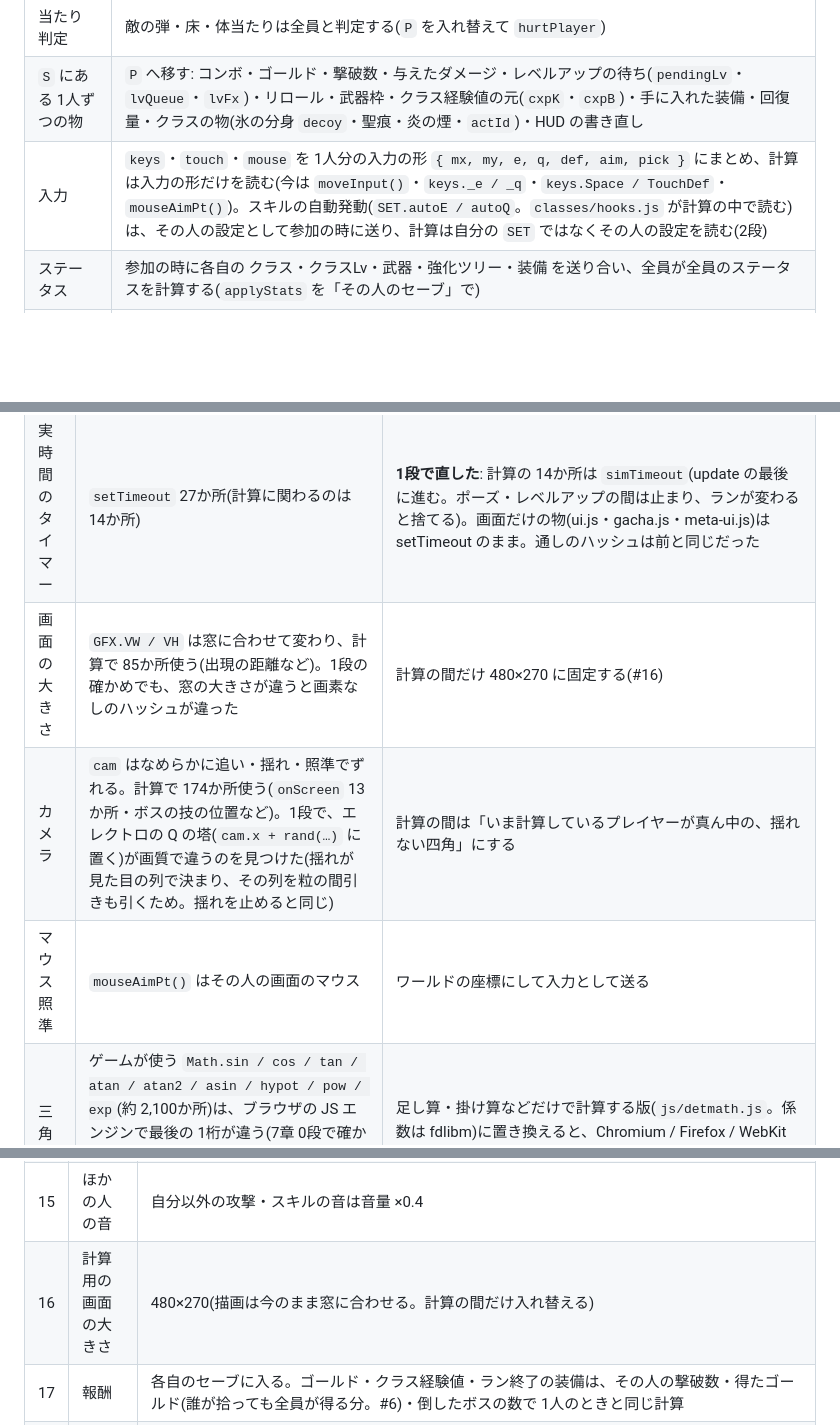
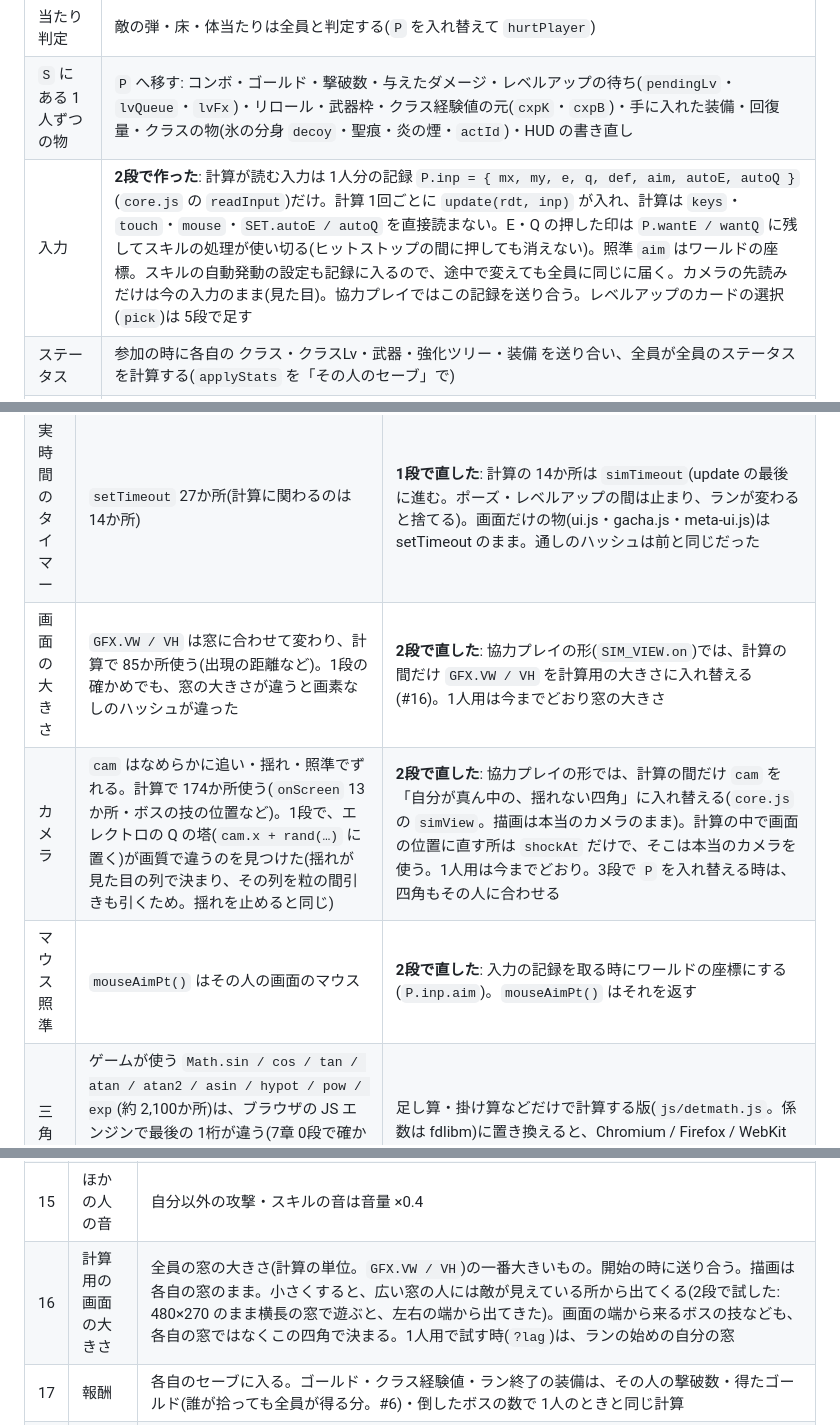
Before and after one commit to Black2856/pixel_survivors_opus5.5test, a Markdown page: claudedocs/coop.md, 3 parts joined by grey strips. GitHub-like rendering; blank space fills up the shorter version.

Commit message:
設計書: 協力プレイ 2段の結果(入力の記録・計算用のカメラと画面の大きさ・#16 は全員の一番大きい窓)と CLAUDE.md の決まり
Co-Authored-By: Claude Opus 5.5 <noreply@anthropic.com>

```diff
--- a/claudedocs/coop.md
+++ b/claudedocs/coop.md
@@ -55,7 +55,7 @@
 | 拾うもの | 床の物は 1つ(`gems`・`drops` は共有)。毎フレーム、プレイヤーの番号順に全員と距離を見て、先に届いた人が拾う(同じフレームなら番号の小さい人)。吸い寄せは、吸い寄せる範囲に先に入った人へ向かう。ジェム・ゴールドは `P` を入れ替えて全員に `gainXP`・`addGold` を呼ぶ。#6 |
 | 当たり判定 | 敵の弾・床・体当たりは全員と判定する(`P` を入れ替えて `hurtPlayer`) |
 | `S` にある 1人ずつの物 | `P` へ移す: コンボ・ゴールド・撃破数・与えたダメージ・レベルアップの待ち(`pendingLv`・`lvQueue`・`lvFx`)・リロール・武器枠・クラス経験値の元(`cxpK`・`cxpB`)・手に入れた装備・回復量・クラスの物(氷の分身 `decoy`・聖痕・炎の煙・`actId`)・HUD の書き直し |
-| 入力 | `keys`・`touch`・`mouse` を 1人分の入力の形 `{ mx, my, e, q, def, aim, pick }` にまとめ、計算は入力の形だけを読む(今は `moveInput()`・`keys._e / _q`・`keys.Space / TouchDef`・`mouseAimPt()`)。スキルの自動発動(`SET.autoE / autoQ`。`classes/hooks.js` が計算の中で読む)は、その人の設定として参加の時に送り、計算は自分の `SET` ではなくその人の設定を読む(2段) |
+| 入力 | **2段で作った**: 計算が読む入力は 1人分の記録 `P.inp = { mx, my, e, q, def, aim, autoE, autoQ }`(`core.js` の `readInput`)だけ。計算 1回ごとに `update(rdt, inp)` が入れ、計算は `keys`・`touch`・`mouse`・`SET.autoE / autoQ` を直接読まない。E・Q の押した印は `P.wantE / wantQ` に残してスキルの処理が使い切る(ヒットストップの間に押しても消えない)。照準 `aim` はワールドの座標。スキルの自動発動の設定も記録に入るので、途中で変えても全員に同じに届く。カメラの先読みだけは今の入力のまま(見た目)。協力プレイではこの記録を送り合う。レベルアップのカードの選択(`pick`)は 5段で足す |
 | ステータス | 参加の時に各自の クラス・クラスLv・武器・強化ツリー・装備 を送り合い、全員が全員のステータスを計算する(`applyStats` を「その人のセーブ」で) |
 | レベルアップ | 止まらない画面(#8)。カードの選択は入力として送り、全員が同じフレームで適用する |
 | 描画 | カメラは自分を追う。プレイヤー全員を描く(今は `P` を 1回)。名前と、画面の外にいる人への矢印。HUD は自分の分 |
@@ -91,9 +91,9 @@
 | 乱数 | `Math.random` 1つを、計算・演出・効果音・画面が一緒に使う(`Math.random` 約 460か所、`rand / pick / shuffle` 約 1,460か所) | **1段で分けた**(`core.js`): `Math.random` は `simScope` の中(frame が update を包む)では計算の列(mulberry32。種は `simSeed`。協力プレイでは部屋の種)、外では見た目の列。描画は `fxScope`。効果音(実時間で間引く)・技の演出(skillfx)・宝箱の画面・カメラの揺れは見た目の列。**まだ**: ランの始め・レベルアップのカードを選ぶ・リロールなど画面から呼ぶ物は見た目の列で引く(1人用では困らない。3段・5段で入力として計算の中へ)。ランの終わりの装備の報酬は計算の列で引くので、協力プレイでは全員の引きがそろう(各自の報酬をどの列で引くかは 5段で決める) |
 | 設定で変わる処理 | 粒(`part`)はグラフィック品質で間引くときに `Math.random` を引く。火炎放射の炎・乱れ桜の流れる斬撃・アローレインの見た目の矢・リフトの裂け目は、数が画質・攻撃の濃さで変わる | **1段で直した**: どれも見た目の列で引く(`fxScope` / `frand` / `fpick`)。画素なしのハッシュは、攻撃の濃さ 0.15 / 1・描画あり / なしで同じ。画質で違うのはエレクトロだけ(下のカメラの行) |
 | 実時間のタイマー | `setTimeout` 27か所(計算に関わるのは 14か所) | **1段で直した**: 計算の 14か所は `simTimeout`(update の最後に進む。ポーズ・レベルアップの間は止まり、ランが変わると捨てる)。画面だけの物(ui.js・gacha.js・meta-ui.js)は setTimeout のまま。通しのハッシュは前と同じだった |
-| 画面の大きさ | `GFX.VW / VH` は窓に合わせて変わり、計算で 85か所使う(出現の距離など)。1段の確かめでも、窓の大きさが違うと画素なしのハッシュが違った | 計算の間だけ 480×270 に固定する(#16) |
-| カメラ | `cam` はなめらかに追い・揺れ・照準でずれる。計算で 174か所使う(`onScreen` 13か所・ボスの技の位置など)。1段で、エレクトロの Q の塔(`cam.x + rand(…)` に置く)が画質で違うのを見つけた(揺れが見た目の列で決まり、その列を粒の間引きも引くため。揺れを止めると同じ) | 計算の間は「いま計算しているプレイヤーが真ん中の、揺れない四角」にする |
-| マウス照準 | `mouseAimPt()` はその人の画面のマウス | ワールドの座標にして入力として送る |
+| 画面の大きさ | `GFX.VW / VH` は窓に合わせて変わり、計算で 85か所使う(出現の距離など)。1段の確かめでも、窓の大きさが違うと画素なしのハッシュが違った | **2段で直した**: 協力プレイの形(`SIM_VIEW.on`)では、計算の間だけ `GFX.VW / VH` を計算用の大きさに入れ替える(#16)。1人用は今までどおり窓の大きさ |
+| カメラ | `cam` はなめらかに追い・揺れ・照準でずれる。計算で 174か所使う(`onScreen` 13か所・ボスの技の位置など)。1段で、エレクトロの Q の塔(`cam.x + rand(…)` に置く)が画質で違うのを見つけた(揺れが見た目の列で決まり、その列を粒の間引きも引くため。揺れを止めると同じ) | **2段で直した**: 協力プレイの形では、計算の間だけ `cam` を「自分が真ん中の、揺れない四角」に入れ替える(`core.js` の `simView`。描画は本当のカメラのまま)。計算の中で画面の位置に直す所は `shockAt` だけで、そこは本当のカメラを使う。1人用は今までどおり。3段で `P` を入れ替える時は、四角もその人に合わせる |
+| マウス照準 | `mouseAimPt()` はその人の画面のマウス | **2段で直した**: 入力の記録を取る時にワールドの座標にする(`P.inp.aim`)。`mouseAimPt()` はそれを返す |
 | 三角関数など | ゲームが使う `Math.sin / cos / tan / atan / atan2 / asin / hypot / pow / exp`(約 2,100か所)は、ブラウザの JS エンジンで最後の 1桁が違う(7章 0段で確かめた。400個の入力で `hypot` は約 37%、`atan2` は Firefox で約 18%、`sin` は約 2% が違う。`sqrt`・整数の累乗・`round / floor / abs / min / max` は同じ)。今のままだと試験の通しは最初のボスの回からずれる | 足し算・掛け算などだけで計算する版(`js/detmath.js`。係数は fdlibm)に置き換えると、Chromium / Firefox / WebKit で通しのハッシュが同じになった。ネイティブとの差は相対 2〜4e-16(小数乗の `pow` は 6e-15)。**1段でゲームに入れた**(#22)。`**` は置き換えが効かない(エンジンの累乗)ので `Math.pow` に(11か所) |
 | 見た目のための処理 | 描画が計算の状態を書き換えていないか | **1段で確かめた**: 描画あり / なしで、画素なしのハッシュが同じ |
 
@@ -146,7 +146,7 @@
 | 13 | 敵の出る位置 | 出るたびに、生きているプレイヤーから順番に 1人を選び、その人の画面の外から出す(出る数・上限は 1人のときと同じ。人数は HP の倍率で調整) |
 | 14 | 敵の狙い | 敵ごとに 5〜10秒ごとに選び直す(次に選び直すまでの時間は、選び直すたびに 5〜10秒から決めるので、敵ごとにずれる)。重み = その人がこの敵に与えたダメージ + 全員の合計 × 0.1(当てていない人も少しは狙われる)。与えたダメージは選び直すたびに半分にする(直近の 10秒ほどの DPS に近くなる)。誰も当てていない敵は一番近い人。狙っている人が倒れた・抜けたらすぐ選び直す。ボスは構え(`ai.wind`)の途中と、後で起きる技(`later`)が残っている間は変えない(技を撃つ時に `P.x / P.y` を読むので、途中で変えると別の人へ向く)。選ぶのは計算用の乱数。氷の分身(クライオマンサー)などのおとりは今のまま、重みより先に近くの敵を引きつける |
 | 15 | ほかの人の音 | 自分以外の攻撃・スキルの音は音量 ×0.4 |
-| 16 | 計算用の画面の大きさ | 480×270(描画は今のまま窓に合わせる。計算の間だけ入れ替える) |
+| 16 | 計算用の画面の大きさ | 全員の窓の大きさ(計算の単位。`GFX.VW / VH`)の一番大きいもの。開始の時に送り合う。描画は各自の窓のまま。小さくすると、広い窓の人には敵が見えている所から出てくる(2段で試した: 480×270 のまま横長の窓で遊ぶと、左右の端から出てきた)。画面の端から来るボスの技なども、各自の窓ではなくこの四角で決まる。1人用で試す時(`?lag`)は、ランの始めの自分の窓 |
 | 17 | 報酬 | 各自のセーブに入る。ゴールド・クラス経験値・ラン終了の装備は、その人の撃破数・得たゴールド(誰が拾っても全員が得る分。#6)・倒したボスの数で 1人のときと同じ計算 |
 | 18 | 記録 | 協力プレイの記録は 1人とは別(着いた階と時間)。人数で分けるかは `tower.md` #18 と同じく未定 |
 | 19 | TURN | 最初は無し。つながらなかった回数を数えて、多ければ考える |
```
Also changed, not shown: other parts of claudedocs/coop.md (+1 -1 lines), CLAUDE.md (+1 -1 lines).
